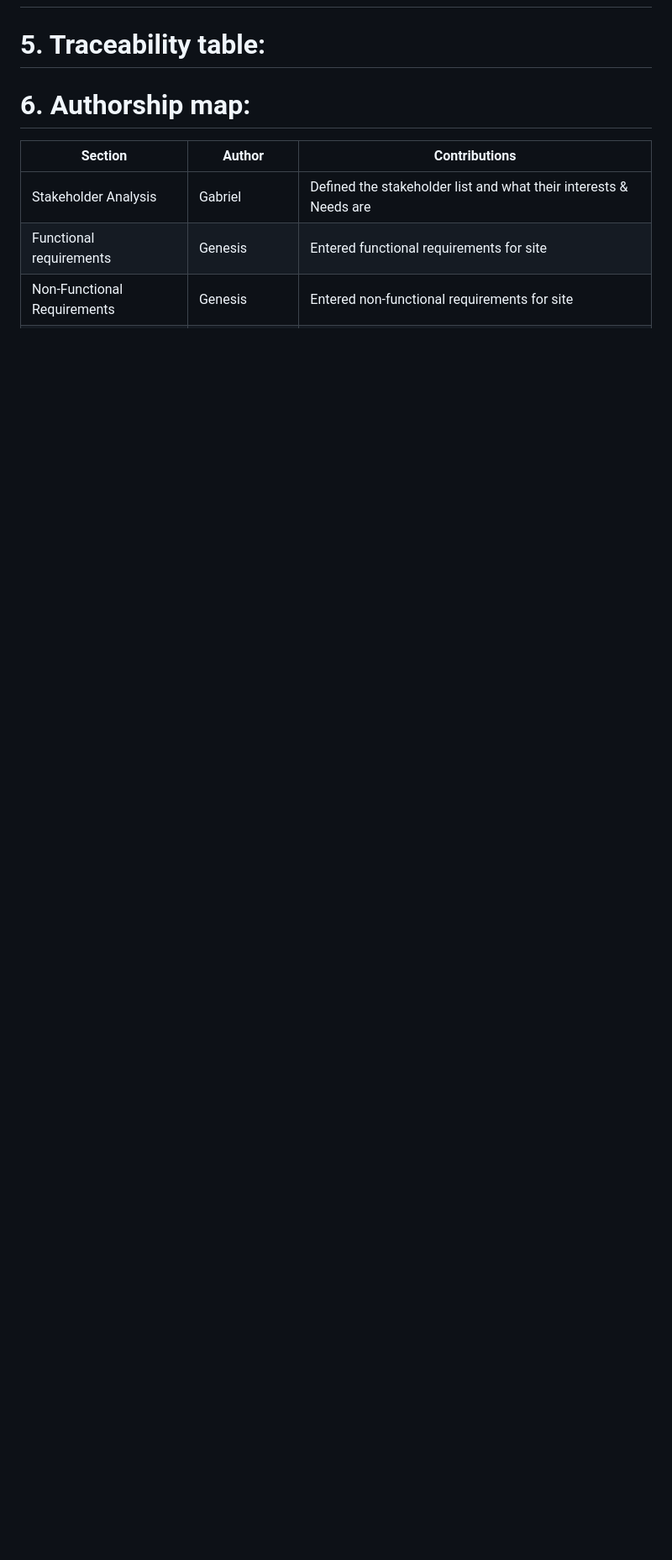
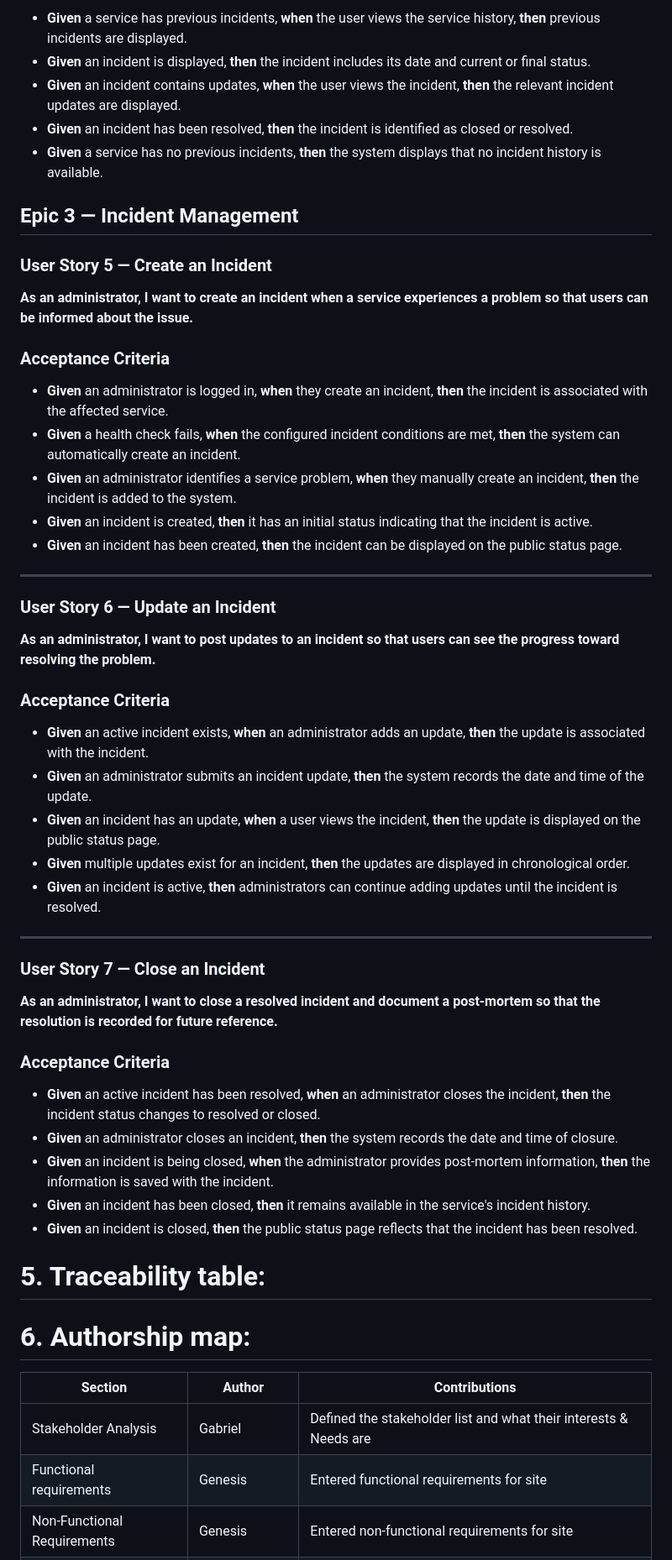
Before and after one commit to genesisrodriguez1223/Team-4, a Markdown page: Requirements & Stakeholder Specifications.md, the part around one of its changes. Shown at 84% size. Rendered like a GitHub page; blank space fills up the shorter version.

Commit message:
Add user stories and acceptance criteria for incidents

```diff
--- a/Requirements & Stakeholder Specifications.md
+++ b/Requirements & Stakeholder Specifications.md
@@ -67,3 +111,52 @@ The web application shall function on the **latest versions of Google Chrome, Mi
+- **Given** a service has previous incidents, **when** the user views the service history, **then** previous incidents are displayed.
+- **Given** an incident is displayed, **then** the incident includes its date and current or final status.
+- **Given** an incident contains updates, **when** the user views the incident, **then** the relevant incident updates are displayed.
+- **Given** an incident has been resolved, **then** the incident is identified as closed or resolved.
+- **Given** a service has no previous incidents, **then** the system displays that no incident history is available.
+
+
+## Epic 3 — Incident Management
+
+### User Story 5 — Create an Incident
+
+**As an administrator, I want to create an incident when a service experiences a problem so that users can be informed about the issue.**
+
+### Acceptance Criteria
+
+- **Given** an administrator is logged in, **when** they create an incident, **then** the incident is associated with the affected service.
+- **Given** a health check fails, **when** the configured incident conditions are met, **then** the system can automatically create an incident.
+- **Given** an administrator identifies a service problem, **when** they manually create an incident, **then** the incident is added to the system.
+- **Given** an incident is created, **then** it has an initial status indicating that the incident is active.
+- **Given** an incident has been created, **then** the incident can be displayed on the public status page.
+
+---
+
+### User Story 6 — Update an Incident
+
+**As an administrator, I want to post updates to an incident so that users can see the progress toward resolving the problem.**
+
+### Acceptance Criteria
+
+- **Given** an active incident exists, **when** an administrator adds an update, **then** the update is associated with the incident.
+- **Given** an administrator submits an incident update, **then** the system records the date and time of the update.
+- **Given** an incident has an update, **when** a user views the incident, **then** the update is displayed on the public status page.
+- **Given** multiple updates exist for an incident, **then** the updates are displayed in chronological order.
+- **Given** an incident is active, **then** administrators can continue adding updates until the incident is resolved.
+
+---
+
+### User Story 7 — Close an Incident
+
+**As an administrator, I want to close a resolved incident and document a post-mortem so that the resolution is recorded for future reference.**
+
+### Acceptance Criteria
+
+- **Given** an active incident has been resolved, **when** an administrator closes the incident, **then** the incident status changes to resolved or closed.
+- **Given** an administrator closes an incident, **then** the system records the date and time of closure.
+- **Given** an incident is being closed, **when** the administrator provides post-mortem information, **then** the information is saved with the incident.
+- **Given** an incident has been closed, **then** it remains available in the service's incident history.
+- **Given** an incident is closed, **then** the public status page reflects that the incident has been resolved.
+
 # 5. Traceability table:
 
 # 6. Authorship map:
```
Also changed, not shown: other parts of Requirements & Stakeholder Specifications.md (+44 -0 lines).
